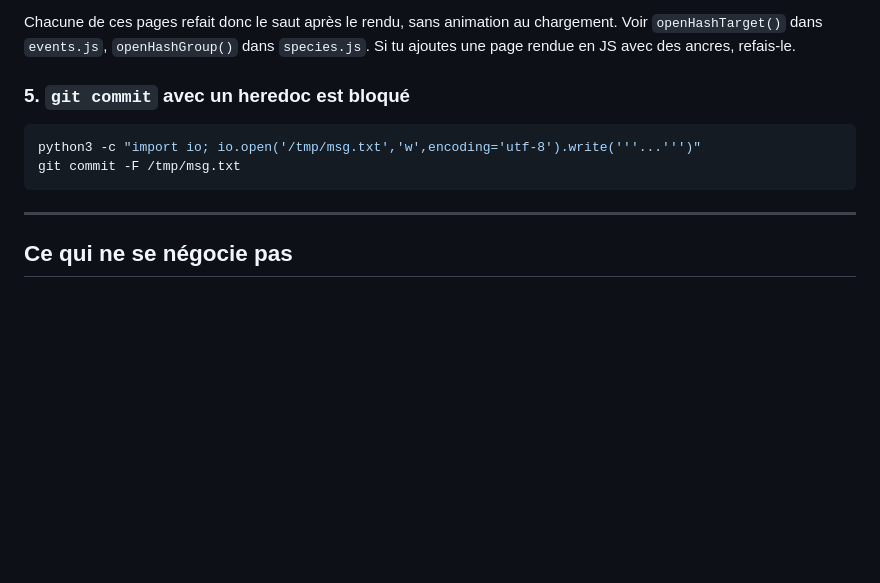
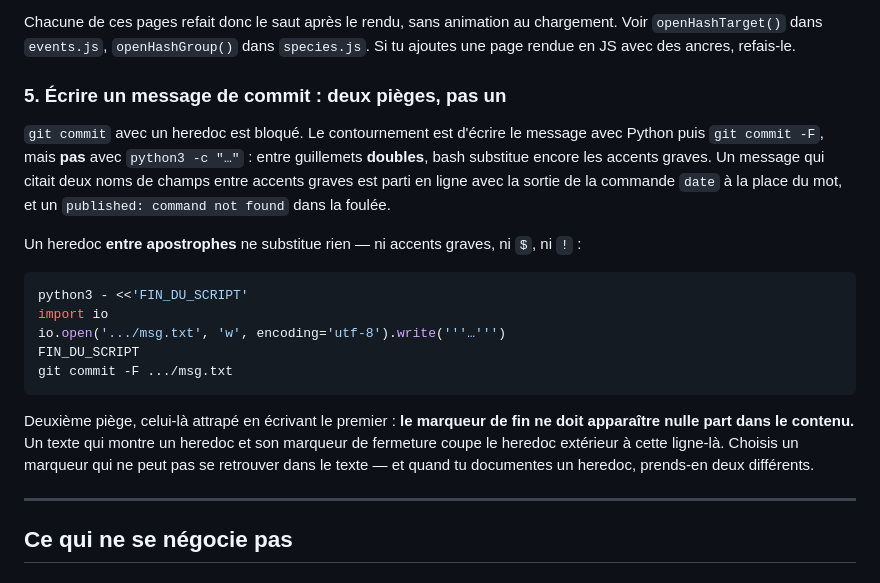
Before and after one commit to kevincaron28/PiedMarinFishing, a Markdown page: CLAUDE.md, the part around the change. Drawn GitHub-style; blank space fills up the shorter version.

Commit message:
Les accents graves dans un message de commit, et ce qu'ils ont casse
Le commit precedent est parti avec un paragraphe abime. Son message etait
ecrit avec python3 -c "..." : entre guillemets DOUBLES, bash substitue encore
les accents graves. Les deux noms de champs cites entre accents graves ont ete
executes — le premier a ete remplace par la sortie de la commande date
(« Fri Sep 11 11:24:01 UTC 2026 »), le second a disparu en laissant un
« command not found » dans le journal du terminal.

Le piege 5 de CLAUDE.md recommandait justement cette forme. Il recommande
maintenant le heredoc entre apostrophes, qui ne substitue rien.

Et un second piege, attrape en ecrivant le premier : le marqueur de fin d'un
heredoc ne doit apparaitre nulle part dans le contenu. Documenter un heredoc a
l'interieur d'un heredoc coupe l'exterieur a la ligne du marqueur — deux
tentatives y sont passees. Il en faut deux differents.

Le contenu du commit precedent est bon; seul son message a souffert. Je ne
reecris pas l'historique de main pour le reparer sans que tu le demandes.

Co-Authored-By: Claude Opus 5 <noreply@anthropic.com>
Claude-Session: https://claude.ai/code/session_01Xpd6edZqGyBhfo224pPL8k

````diff
--- a/CLAUDE.md
+++ b/CLAUDE.md
@@ -61,12 +61,31 @@ Chacune de ces pages refait donc le saut après le rendu, sans animation au
 chargement. Voir `openHashTarget()` dans `events.js`, `openHashGroup()` dans
 `species.js`. Si tu ajoutes une page rendue en JS avec des ancres, refais-le.
 
-### 5. `git commit` avec un heredoc est bloqué
+### 5. Écrire un message de commit : deux pièges, pas un
+
+`git commit` avec un heredoc est bloqué. Le contournement est d'écrire le
+message avec Python puis `git commit -F`, mais **pas** avec `python3 -c "…"` :
+entre guillemets **doubles**, bash substitue encore les accents graves. Un
+message qui citait deux noms de champs entre accents graves est parti en ligne
+avec la sortie de la commande `date` à la place du mot, et un
+`published: command not found` dans la foulée.
+
+Un heredoc **entre apostrophes** ne substitue rien — ni accents graves, ni
+`$`, ni `!` :
 
 ```bash
-python3 -c "import io; io.open('/tmp/msg.txt','w',encoding='utf-8').write('''...''')"
-git commit -F /tmp/msg.txt
+python3 - <<'FIN_DU_SCRIPT'
+import io
+io.open('.../msg.txt', 'w', encoding='utf-8').write('''…''')
+FIN_DU_SCRIPT
+git commit -F .../msg.txt
 ```
+
+Deuxième piège, celui-là attrapé en écrivant le premier : **le marqueur de fin
+ne doit apparaître nulle part dans le contenu.** Un texte qui montre un
+heredoc et son marqueur de fermeture coupe le heredoc extérieur à cette
+ligne-là. Choisis un marqueur qui ne peut pas se retrouver dans le texte — et
+quand tu documentes un heredoc, prends-en deux différents.
 
 ---
 
````
